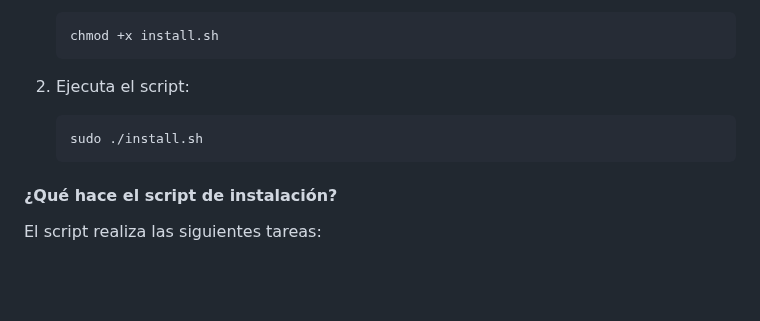
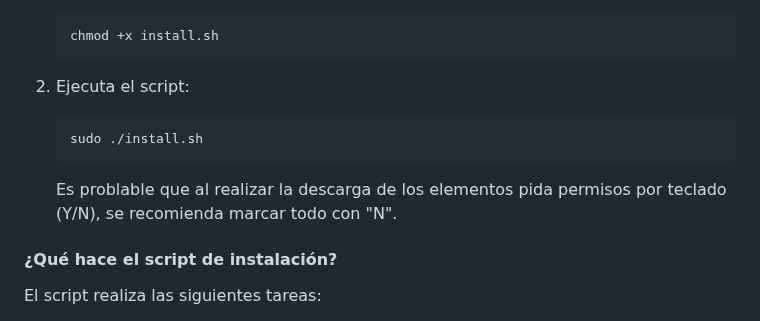
Before and after one commit to cg2023269/projectofase1, a Markdown page: README.md, the part around the change. Drawn GitHub-style; blank space fills up the shorter version.

````diff
--- a/README.md
+++ b/README.md
@@ -49,6 +49,7 @@ El proyecto incluye un script de instalación (`install.sh`) que automatiza la c
    ```bash
    sudo ./install.sh
    ```
+   Es problable que al realizar la descarga de los elementos pida permisos por teclado (Y/N), se recomienda marcar todo con "N".
 
 #### ¿Qué hace el script de instalación?
 El script realiza las siguientes tareas:
````
